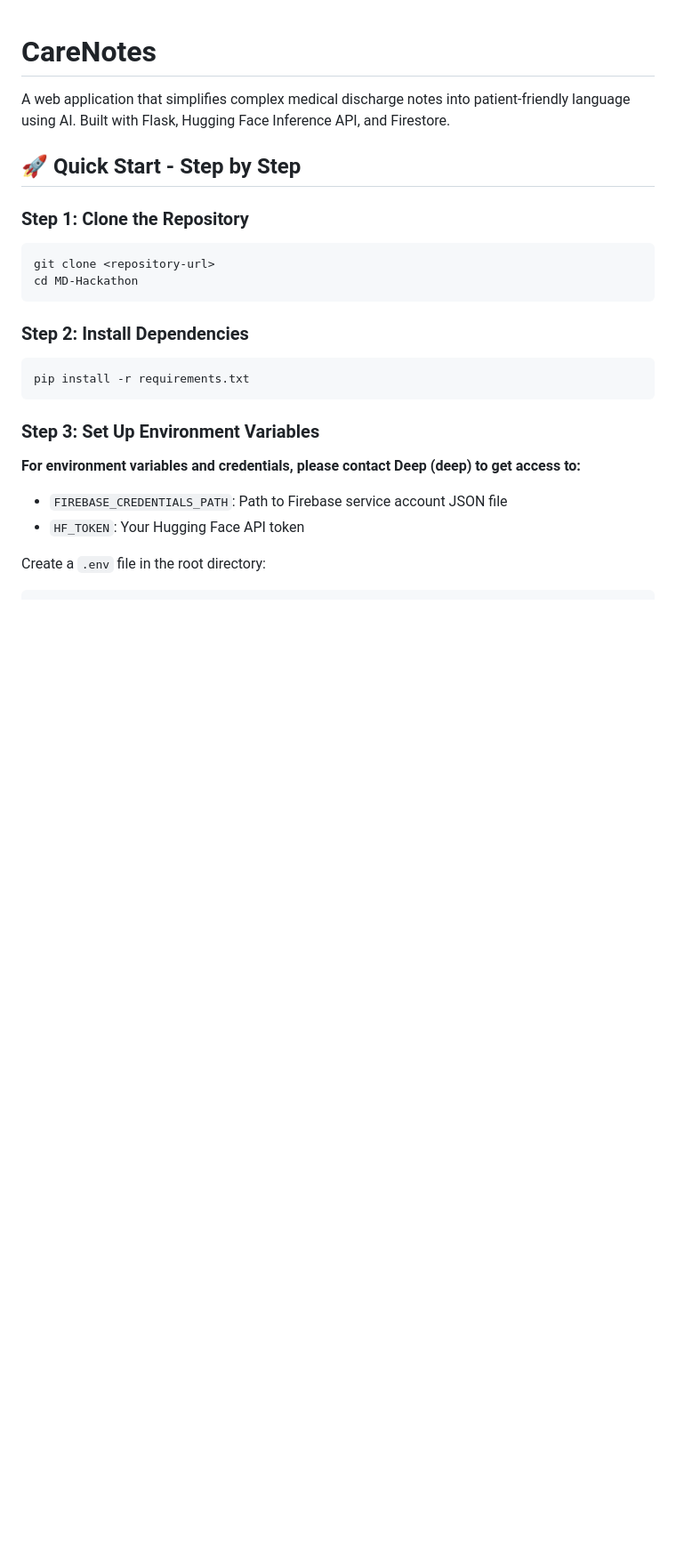
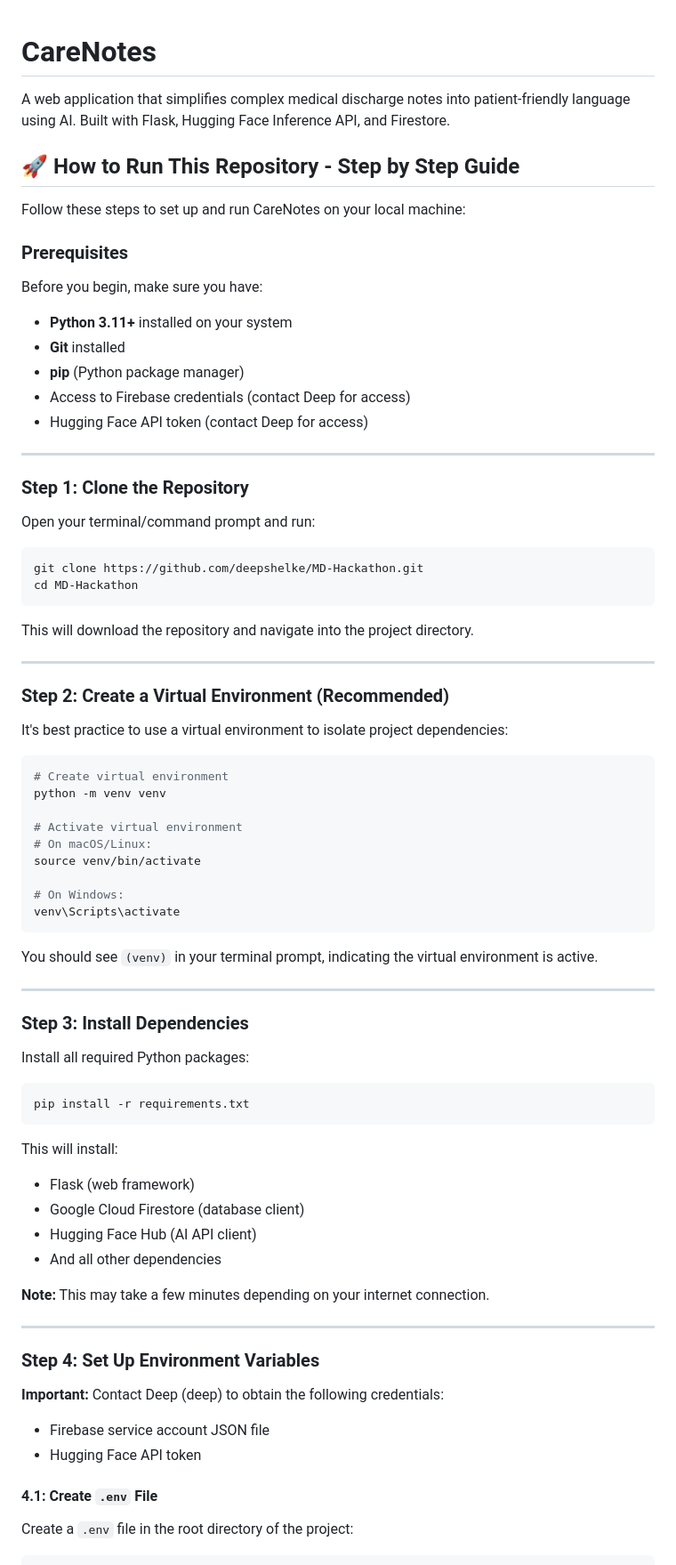
Before and after one commit to deepshelke/MD-Hackathon, a Markdown page: README.md, the part around one of its changes. Shown at 89% size. GitHub-like rendering; blank space fills up the shorter version.

````diff
--- a/README.md
+++ b/README.md
@@ -2,22 +2,78 @@
 
 A web application that simplifies complex medical discharge notes into patient-friendly language using AI. Built with Flask, Hugging Face Inference API, and Firestore.
 
-## 🚀 Quick Start - Step by Step
+## 🚀 How to Run This Repository - Step by Step Guide
+
+Follow these steps to set up and run CareNotes on your local machine:
+
+### Prerequisites
+Before you begin, make sure you have:
+- **Python 3.11+** installed on your system
+- **Git** installed
+- **pip** (Python package manager)
+- Access to Firebase credentials (contact Deep for access)
+- Hugging Face API token (contact Deep for access)
+
+---
 
 ### Step 1: Clone the Repository
+
+Open your terminal/command prompt and run:
+
 ```bash
-git clone <repository-url>
+git clone https://github.com/deepshelke/MD-Hackathon.git
 cd MD-Hackathon
 ```
 
-### Step 2: Install Dependencies
+This will download the repository and navigate into the project directory.
+
+---
+
+### Step 2: Create a Virtual Environment (Recommended)
+
+It's best practice to use a virtual environment to isolate project dependencies:
+
+```bash
+# Create virtual environment
+python -m venv venv
+
+# Activate virtual environment
+# On macOS/Linux:
+source venv/bin/activate
+
+# On Windows:
+venv\Scripts\activate
+```
+
+You should see `(venv)` in your terminal prompt, indicating the virtual environment is active.
+
+---
+
+### Step 3: Install Dependencies
+
+Install all required Python packages:
+
 ```bash
 pip install -r requirements.txt
 ```
 
-### Step 3: Set Up Environment Variables
-**For environment variables and credentials, please contact Deep (deep) to get access to:**
-- `FIREBASE_CREDENTIALS_PATH`: Path to Firebase service account JSON file
-- `HF_TOKEN`: Your Hugging Face API token
+This will install:
+- Flask (web framework)
+- Google Cloud Firestore (database client)
+- Hugging Face Hub (AI API client)
+- And all other dependencies
 
-Create a `.env` file in the root directory:
+**Note:** This may take a few minutes depending on your internet connection.
+
+---
+
+### Step 4: Set Up Environment Variables
+
+**Important:** Contact Deep (deep) to obtain the following credentials:
+- Firebase service account JSON file
+- Hugging Face API token
+
+#### 4.1: Create `.env` File
+
+Create a `.env` file in the root directory of the project:
+
````
Also changed, not shown: other parts of README.md (+157 -7 lines).
